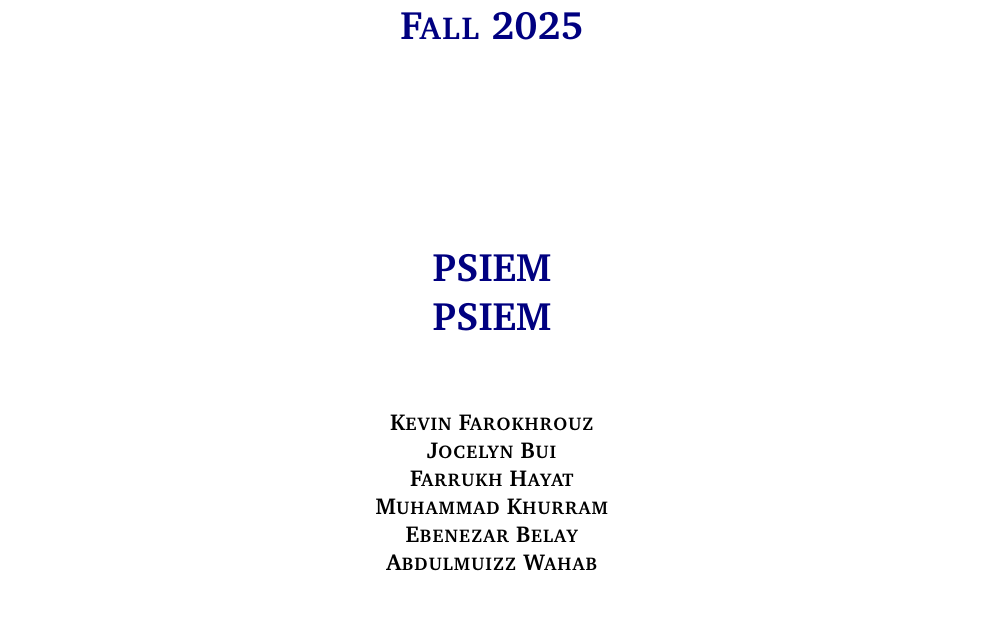
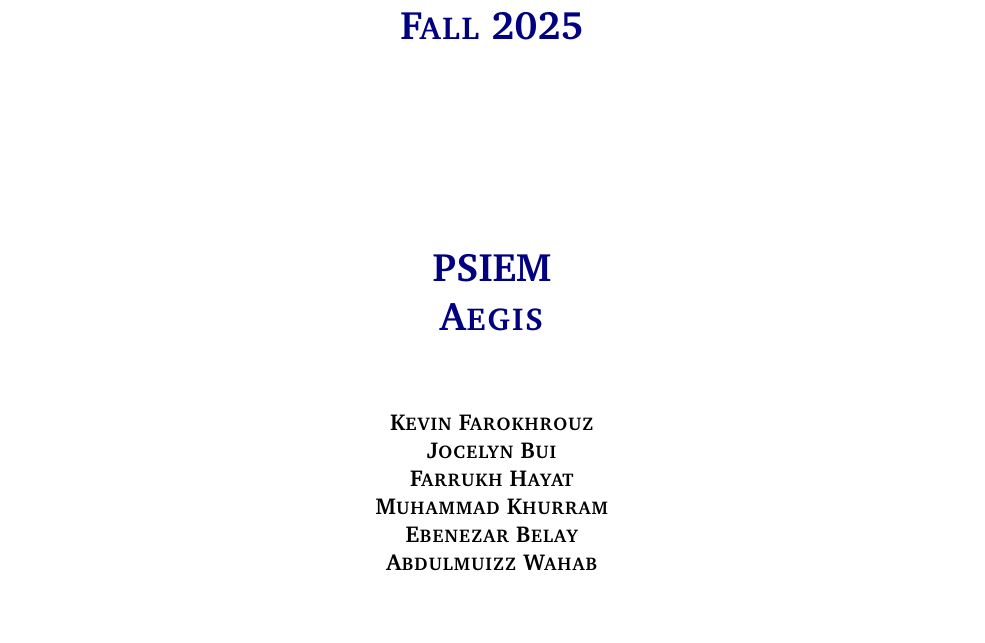
Before and after one commit to ok3tty/PSIEM, a LaTeX document (documentation/project_charter/project_charter.tex): part of page 1 of 19, cut so that both start at the same text. Compiled offline with pdfLaTeX.

Commit message:
Update project_charter.tex

```diff
--- a/documentation/project_charter/project_charter.tex
+++ b/documentation/project_charter/project_charter.tex
@@ -28,7 +28,7 @@
 %%% Definitions
 \definecolor{accentcolor}{rgb}{0.0,0.0,0.5}
 \newcommand{\teamname}{PSIEM}
-\newcommand{\productname}{PSIEM}
+\newcommand{\productname}{Aegis}
 \newcommand{\coursename}{CSE 4316: Senior Design I}
 \newcommand{\semester}{Fall 2025}
 \newcommand{\docname}{Project Charter}
```
